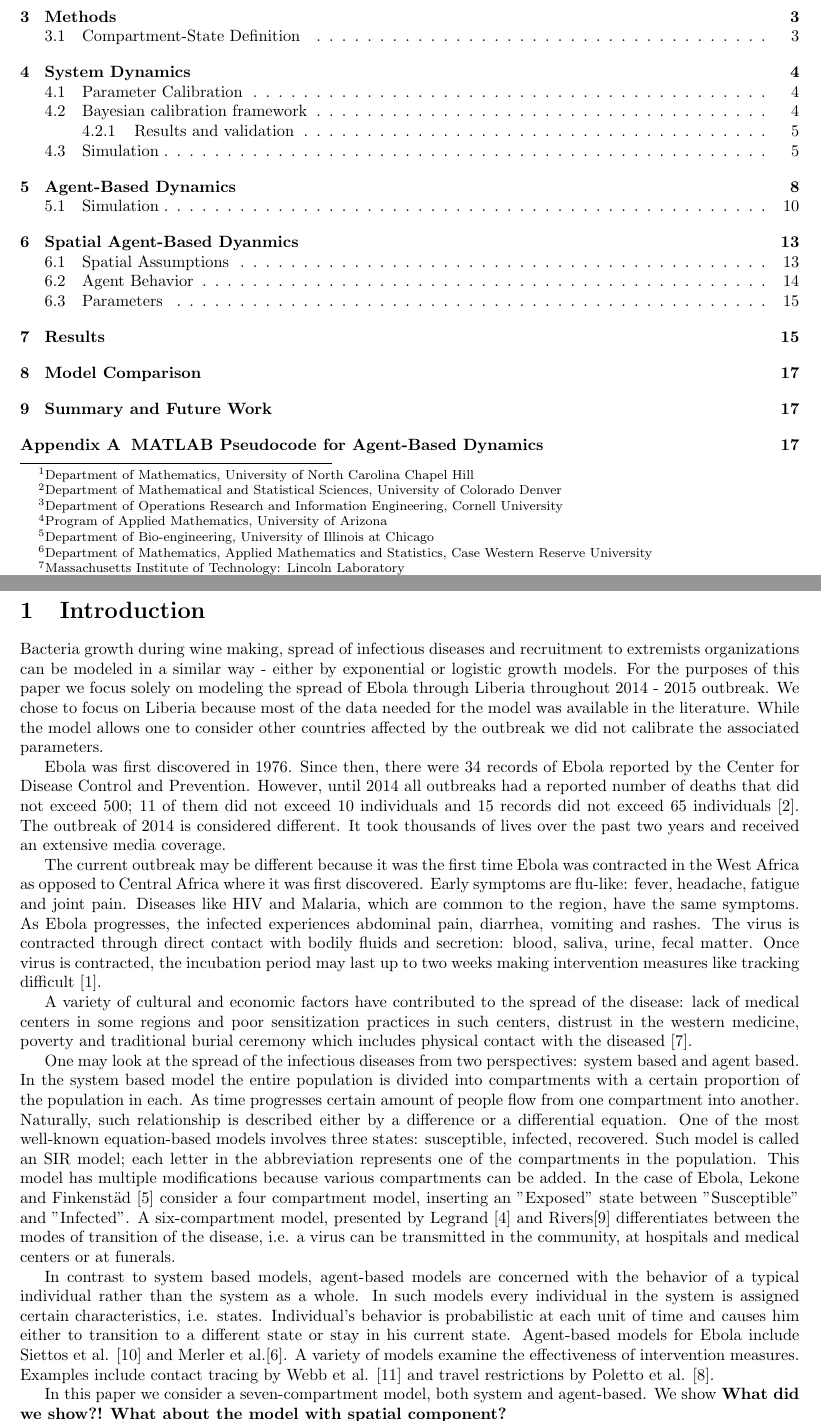
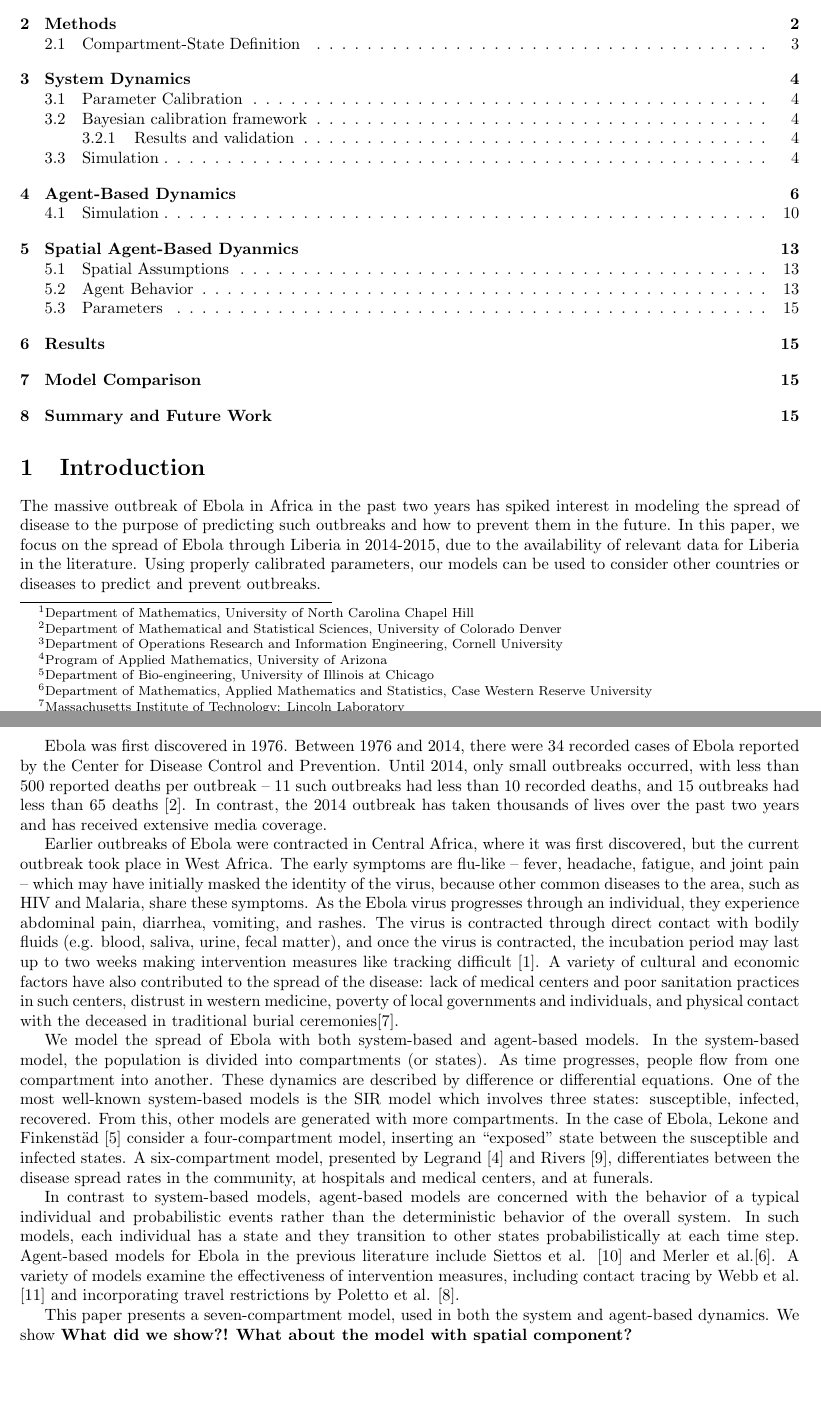
Before and after one commit to YuhangMa/MIT-Lincoln-Lab, a LaTeX paper (main.tex, which reads intro.tex): two parts of pages 1 and 2 of 22 before the commit and two parts of pages 1 and 2 of 18 after it, joined at a grey line, cut so that both start at the same text, the shorter picture padded with empty space. Compiled offline with pdfLaTeX.

Commit message:
edited the intro, removed problem statement

```diff
--- a/intro.tex
+++ b/intro.tex
@@ -1,13 +1,12 @@
-Bacteria growth during wine making, spread of infectious diseases and recruitment to extremists organizations can be modeled in a similar way - either by exponential or logistic growth models. For the purposes of this paper we focus solely on modeling the spread of Ebola through Liberia throughout 2014 - 2015 outbreak. We chose to focus on Liberia because most of the data needed for the model was available in the literature. While the model allows one to consider other countries affected by the outbreak we did not calibrate the associated parameters.
+The massive outbreak of Ebola in Africa in the past two years has spiked interest in modeling the spread of disease to the purpose of predicting such outbreaks and how to prevent them in the future. In this paper, we focus on the spread of Ebola through Liberia in 2014-2015, due to the availability of relevant data for Liberia in the literature. Using properly calibrated parameters, our models can be used to consider other countries or diseases to predict and prevent outbreaks.
 
-Ebola was first discovered in 1976. Since then, there were 34 records of Ebola reported by the Center for Disease Control and Prevention. However, until 2014 all outbreaks had a reported number of deaths that did not exceed 500; 11 of them did not exceed 10 individuals and 15 records did not exceed 65 individuals \cite{CDCOutbreaks}.  The outbreak of 2014 is considered different. It took thousands of lives over the past two years and received an extensive media coverage.
+Ebola was first discovered in 1976. Between 1976 and 2014, there were 34 recorded cases of Ebola reported by the Center for Disease Control and Prevention. Until 2014, only small outbreaks occurred, with less than 500 reported deaths per outbreak -- 11 such outbreaks had less than 10 recorded deaths, and 15 outbreaks had less than 65 deaths \cite{CDCOutbreaks}. In contrast, the 2014 outbreak has taken thousands of lives over the past two years and has received extensive media coverage.
 
-The current outbreak may be different because it was the first time Ebola was contracted in the West Africa as opposed to Central Africa where it was first discovered. Early symptoms are flu-like: fever, headache, fatigue and joint pain. Diseases like HIV and Malaria, which are common to the region, have the same symptoms. As Ebola progresses, the infected experiences abdominal pain, diarrhea, vomiting and rashes. The virus is contracted through direct contact with bodily fluids and secretion: blood, saliva, urine, fecal matter. Once virus is contracted, the incubation period may last up to two weeks making intervention measures like tracking difficult \cite{CDCSympt}.
+Earlier outbreaks of Ebola were contracted in Central Africa, where it was first discovered, but the current outbreak took place in West Africa. The early symptoms are flu-like -- fever, headache, fatigue, and joint pain -- which may have initially masked the identity of the virus, because other common diseases to the area, such as HIV and Malaria, share these symptoms. As the Ebola virus progresses through an individual, they experience abdominal pain, diarrhea, vomiting, and rashes. The virus is contracted through direct contact with bodily fluids (e.g. blood, saliva, urine, fecal matter), and once the virus is contracted, the incubation period may last up to two weeks making intervention measures like tracking difficult \cite{CDCSympt}. A variety of cultural and economic factors have also contributed to the spread of the disease: lack of medical centers and poor sanitation practices in such centers, distrust in western medicine, poverty of local governments and individuals, and physical contact with the deceased in traditional burial ceremonies\cite{WHOReasons}.
 
-A variety of cultural and economic factors have contributed to the spread of the disease: lack of medical centers in some regions and poor sensitization practices in such centers, distrust in the western medicine, poverty and traditional burial ceremony which includes physical contact with the diseased \cite{WHOReasons}.
+We model the spread of Ebola with both system-based and agent-based models. In the system-based model, the population is divided into compartments (or states). As time progresses, people flow from one compartment into another. These dynamics are described by difference or differential equations. One of the most well-known system-based models is the SIR model which involves three states: susceptible, infected, recovered. From this, other models are generated with more compartments. In the case of Ebola, Lekone and Finkenstäd \cite{Lekone2006} consider a four-compartment model, inserting an ``exposed" state between the susceptible and infected states. A six-compartment model, presented by Legrand \cite{Legrand2007} and Rivers \cite{Rivers2014}, differentiates between the disease spread rates in the community, at hospitals and medical centers, and at funerals.
 
-One may look at the spread of the infectious diseases from two perspectives: system based and agent based. In the system based model the entire population is divided into compartments with a certain proportion of the population in each. As time progresses certain amount of people flow from one compartment into another. Naturally, such relationship is described either by a difference or a differential equation. One of the most well-known equation-based models involves three states: susceptible, infected, recovered. Such model is called an SIR model; each letter in the abbreviation represents one of the compartments in the population. This model has multiple modifications because various compartments can be added. In the case of Ebola, Lekone and Finkenstäd \cite{Lekone2006} consider a four compartment model, inserting an "Exposed" state between "Susceptible" and "Infected". A six-compartment model, presented by Legrand \cite{Legrand2007} and Rivers\cite{Rivers2014} differentiates between the modes of transition of the disease, i.e. a virus can be transmitted in the community, at hospitals and medical centers or at funerals.
+In contrast to system-based models, agent-based models are concerned with the behavior of a typical individual and probabilistic events rather than the deterministic behavior of the overall system. In such models, each individual has a state and they transition to other states probabilistically at each time step. Agent-based models for Ebola in the previous literature include Siettos et al. \cite{Siettos2015} and Merler et al.\cite{Merler2015}. A variety of models examine the effectiveness of intervention measures, including contact tracing by Webb et al. \cite{Webb2015} and incorporating travel restrictions by Poletto et al. \cite{Poletto2014}.
 
-In contrast to system based models, agent-based models are concerned with the behavior of a typical individual rather than the system as a whole. In such models every individual in the system is assigned certain characteristics, i.e. states. Individual's behavior is probabilistic at each unit of time and causes him either to transition to a different state or stay in his current state. Agent-based models for Ebola include Siettos et al. \cite{Siettos2015} and Merler et al.\cite{Merler2015}. A variety of models examine the effectiveness of intervention measures. Examples include contact tracing by Webb et al. \cite{Webb2015} and travel restrictions by Poletto et al. \cite{Poletto2014}.
+This paper presents a seven-compartment model, used in both the system and agent-based dynamics. We show \textbf{What did we show?!} \textbf{What about the model with spatial component?}
 
-In this paper we consider a seven-compartment model, both system and agent-based. We show \textbf{What did we show?!} \textbf{What about the model with spatial component?}
```
Also changed, not shown: main.tex (+5 -40 lines), intro.tex (15 more changed lines).
